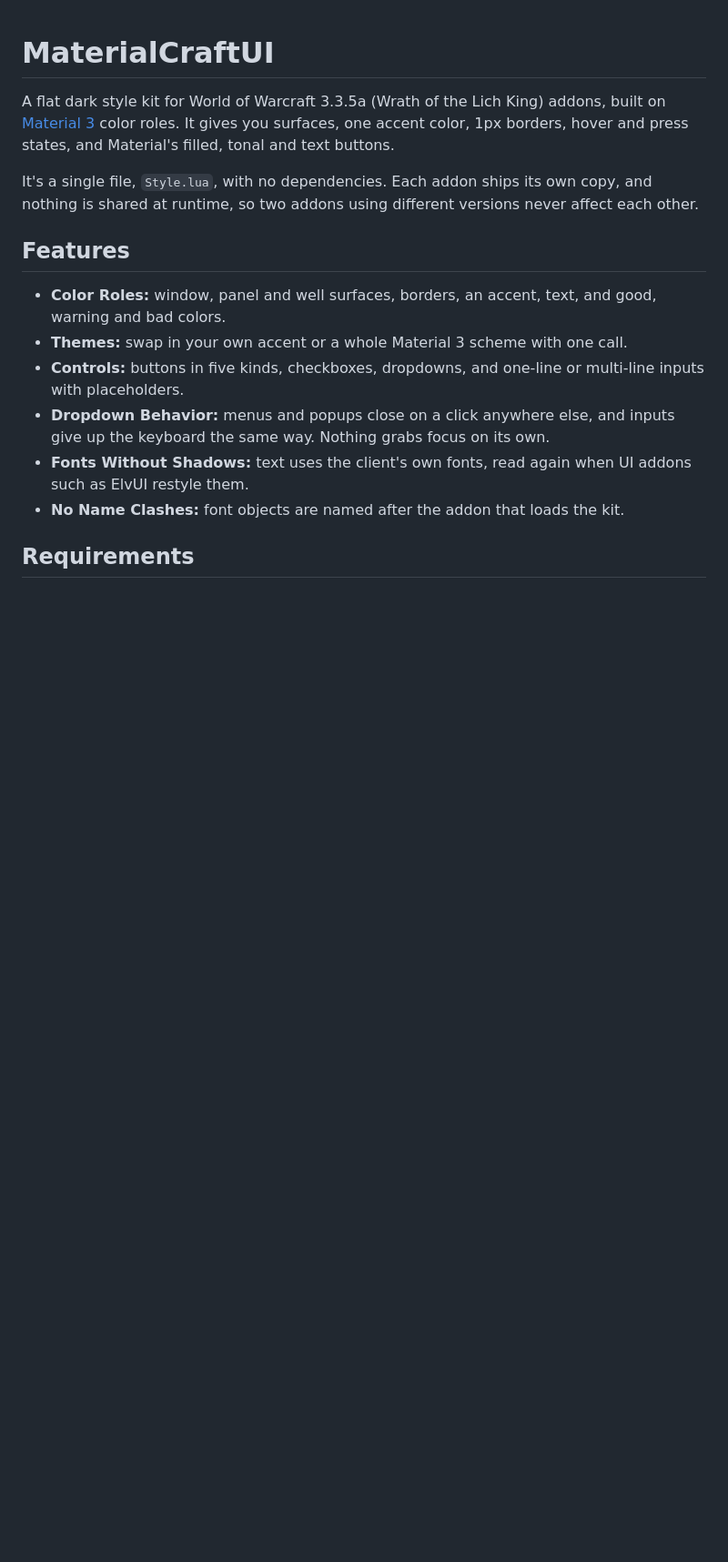
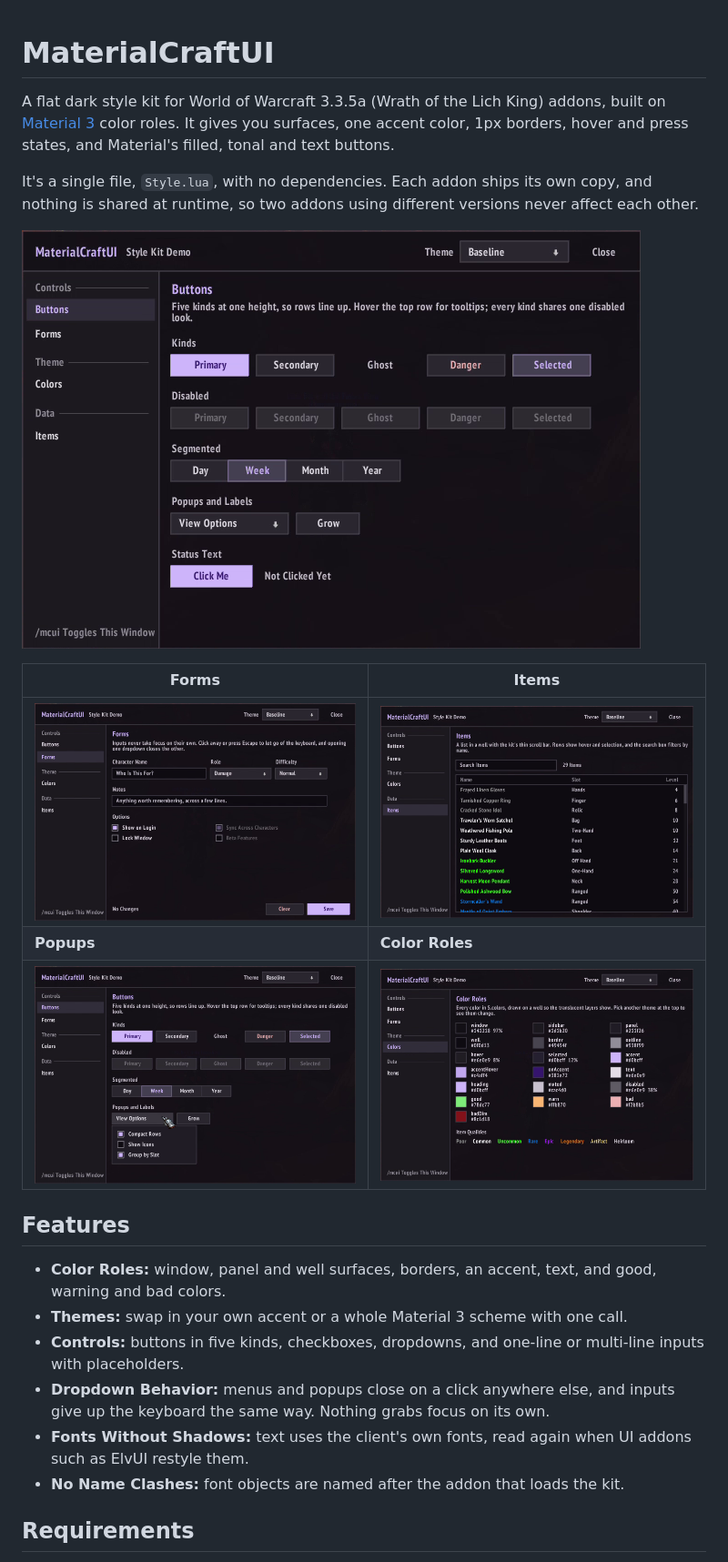
Before and after one commit to iExpulsion/MaterialCraftUI, a Markdown page: README.md, the part around one of its changes. Shown at 91% size. GitHub-like rendering; pictures changed too: docs/screenshots/buttons.png (added), docs/screenshots/colors.png (added), docs/screenshots/forms.png (added); blank space fills up the shorter version.

Commit message:
Add screenshots of the demo window to the README

```diff
--- a/README.md
+++ b/README.md
@@ -6,6 +6,14 @@ and press states, and Material's filled, tonal and text buttons.
 
 It's a single file, `Style.lua`, with no dependencies. Each addon ships its own copy, and nothing is shared at
 runtime, so two addons using different versions never affect each other.
+
+![Buttons in the demo window](docs/screenshots/buttons.png)
+
+| Forms | Items |
+| --- | --- |
+| ![Inputs, dropdowns and checkboxes](docs/screenshots/forms.png) | ![A scrolling list of items](docs/screenshots/items.png) |
+| **Popups** | **Color Roles** |
+| ![A popup of checkboxes](docs/screenshots/popup.png) | ![Every color role](docs/screenshots/colors.png) |
 
 ## Features
 
```
Also changed, not shown: other parts of README.md (+2 -0 lines), docs/screenshots/themes.png (added).
